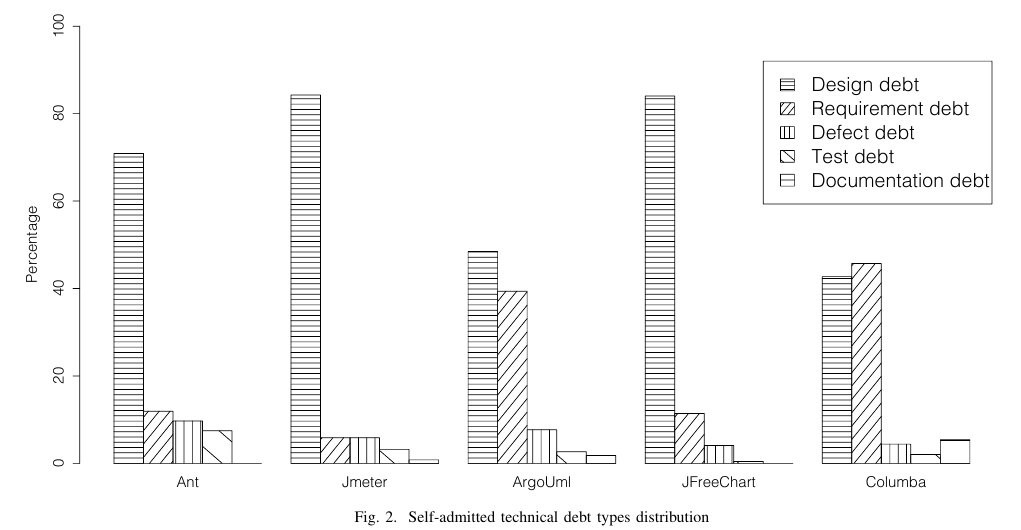
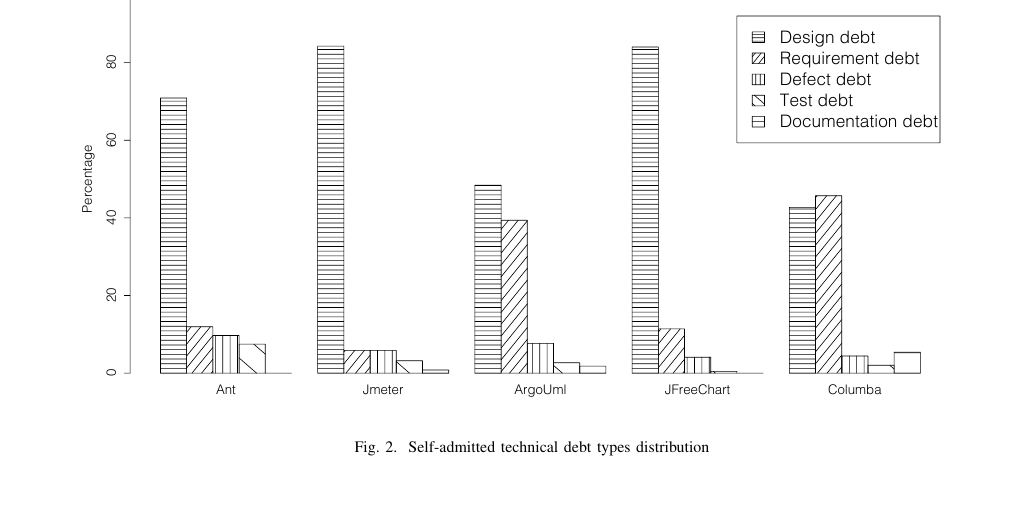
Before and after one commit to maldonado/mtd_paper, a LaTeX paper (main.tex, which reads results.tex): part of page 6 of 8, cut at the place of the change, the shorter picture padded with empty space. Compiled offline with pdfLaTeX.

Commit message:
adjust picture size to fit the paper in 7 pages

```diff
--- a/results.tex
+++ b/results.tex
@@ -127,8 +127,8 @@ After classifying the comments, we notice that not all of the types mentioned in
 
 \begin{figure*}[thb!]
   \centering
-  \includegraphics[width=0.98\textwidth]{figures/technical_debt_bw_low_freq.pdf}
-  \vspace{-8mm}
+  \includegraphics[width=0.87\textwidth]{figures/technical_debt_bw_low_freq.pdf}
+  \vspace{-3mm}
   \caption{Self-admitted technical debt types distribution}
   \label{fig:satd_distribution}
 \end{figure*}
```
